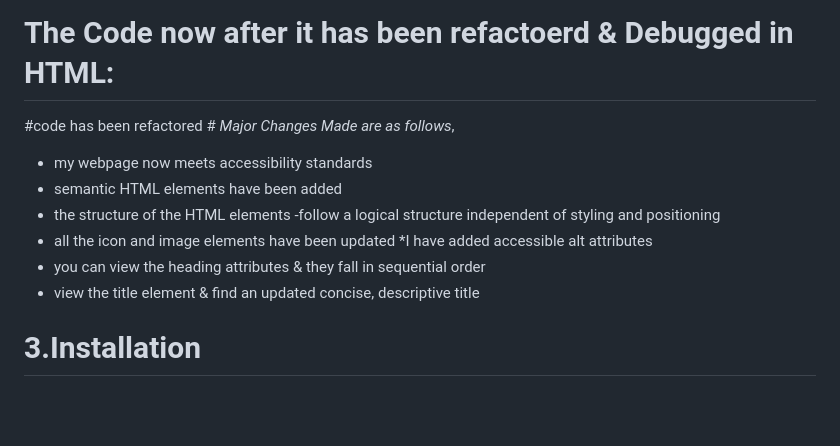
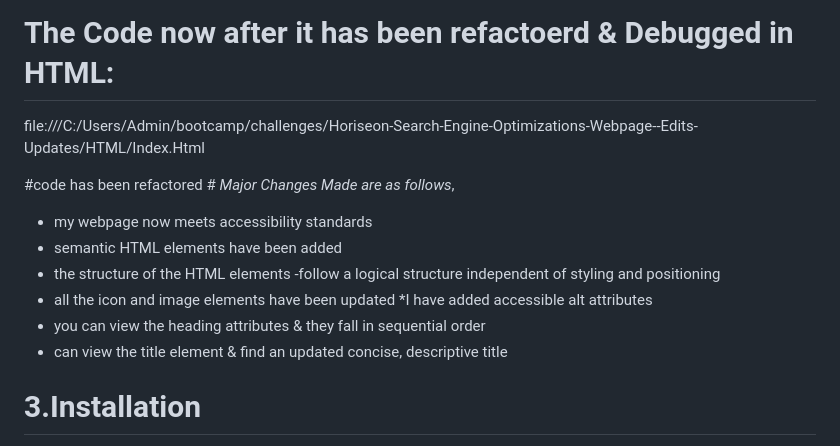
Before and after one commit to Mr-Mbambrick/Horiseon-Search-Engine-Optimizations-Webpage--Edits-Updates, a Markdown page: README.md, the part around the change. Drawn GitHub-style; blank space fills up the shorter version.

```diff
--- a/README.md
+++ b/README.md
@@ -34,7 +34,7 @@ https://user-images.githubusercontent.com/126029213/226600275-c8c2a8e8-51b5-4e56
 
 # The Code now after it has been refactoerd & Debugged in HTML: #
 
-
+file:///C:/Users/Admin/bootcamp/challenges/Horiseon-Search-Engine-Optimizations-Webpage--Edits-Updates/HTML/Index.Html
 
 #code has been refactored #
 *Major Changes Made are as follows*,
@@ -44,7 +44,7 @@ https://user-images.githubusercontent.com/126029213/226600275-c8c2a8e8-51b5-4e56
 * all the icon and image elements have been updated
 *I have added accessible alt attributes
 * you can view the heading attributes & they fall in sequential order
-* view the title element & find an updated concise, descriptive title
+* can view the title element & find an updated concise, descriptive title
 
 
 
```
